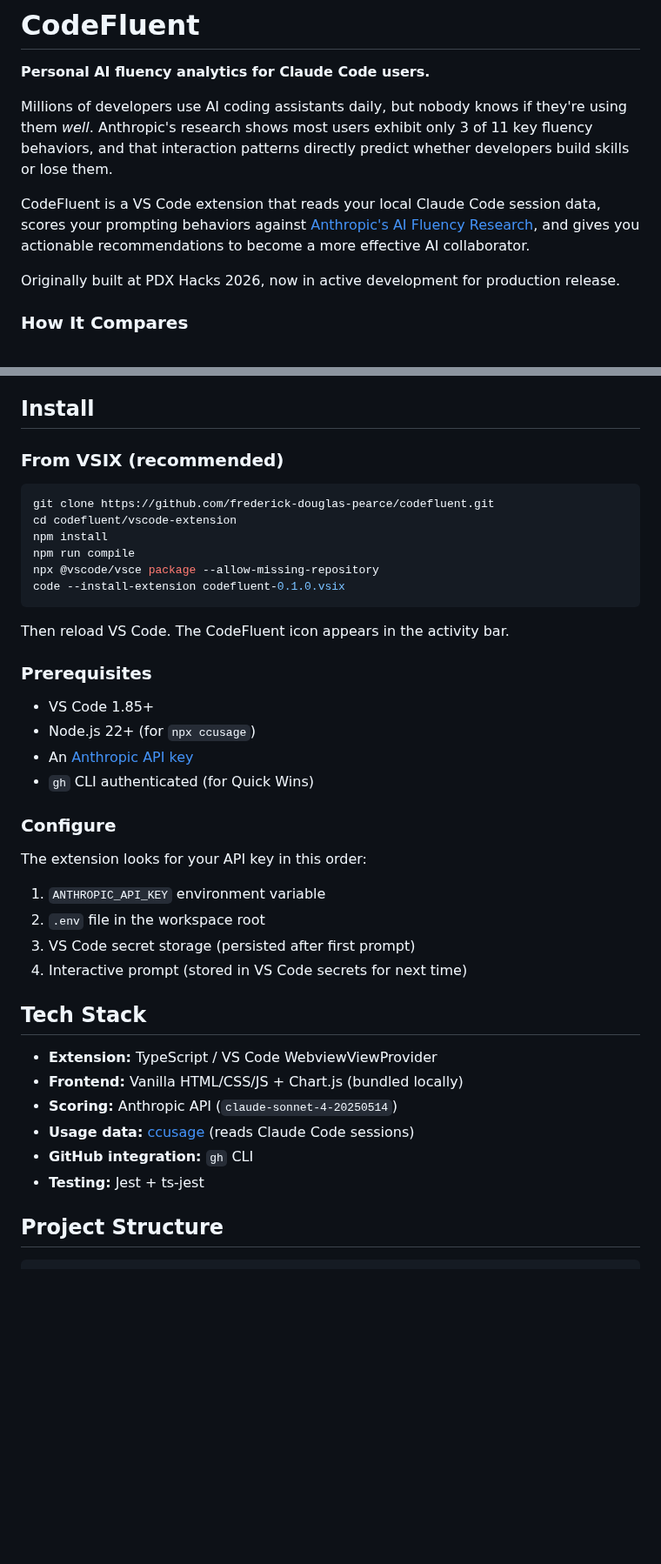
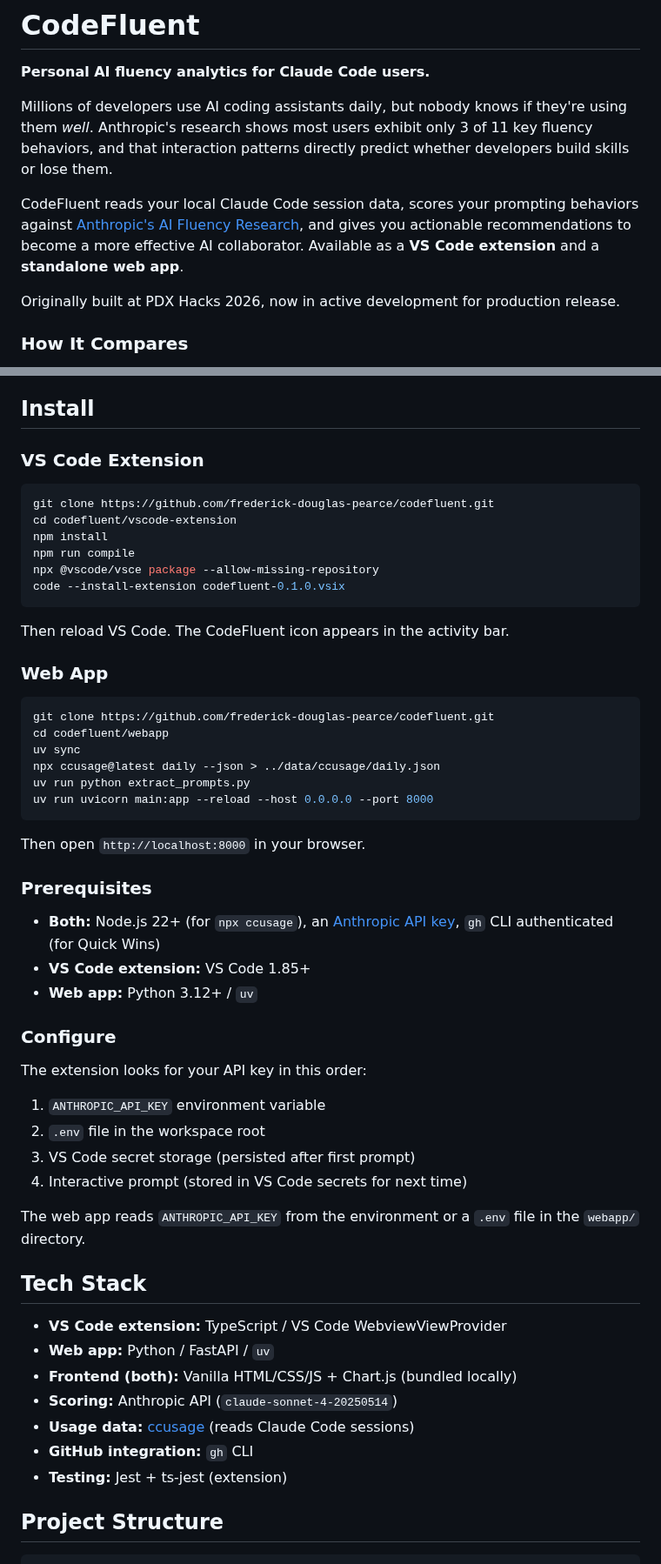
Before and after one commit to frederick-douglas-pearce/codefluent, a Markdown page: README.md, 2 parts joined by grey strips. Shown at 87% size. Rendered like a GitHub page; blank space fills up the shorter version.

````diff
--- a/README.md
+++ b/README.md
@@ -4,7 +4,7 @@
 
 Millions of developers use AI coding assistants daily, but nobody knows if they're using them *well*. Anthropic's research shows most users exhibit only 3 of 11 key fluency behaviors, and that interaction patterns directly predict whether developers build skills or lose them.
 
-CodeFluent is a VS Code extension that reads your local Claude Code session data, scores your prompting behaviors against [Anthropic's AI Fluency Research](https://www.anthropic.com/research/AI-fluency-index), and gives you actionable recommendations to become a more effective AI collaborator.
+CodeFluent reads your local Claude Code session data, scores your prompting behaviors against [Anthropic's AI Fluency Research](https://www.anthropic.com/research/AI-fluency-index), and gives you actionable recommendations to become a more effective AI collaborator. Available as a **VS Code extension** and a **standalone web app**.
 
 Originally built at PDX Hacks 2026, now in active development for production release.
 
@@ -65,7 +65,7 @@ Everything runs locally. No data leaves your machine except the API calls to Ant
 
 ## Install
 
-### From VSIX (recommended)
+### VS Code Extension
 
 ```bash
 git clone https://github.com/frederick-douglas-pearce/codefluent.git
@@ -78,12 +78,24 @@ code --install-extension codefluent-0.1.0.vsix
 
 Then reload VS Code. The CodeFluent icon appears in the activity bar.
 
+### Web App
+
+```bash
+git clone https://github.com/frederick-douglas-pearce/codefluent.git
+cd codefluent/webapp
+uv sync
+npx ccusage@latest daily --json > ../data/ccusage/daily.json
+uv run python extract_prompts.py
+uv run uvicorn main:app --reload --host 0.0.0.0 --port 8000
+```
+
+Then open `http://localhost:8000` in your browser.
+
 ### Prerequisites
 
-- VS Code 1.85+
-- Node.js 22+ (for `npx ccusage`)
-- An [Anthropic API key](https://console.anthropic.com/)
-- `gh` CLI authenticated (for Quick Wins)
+- **Both:** Node.js 22+ (for `npx ccusage`), an [Anthropic API key](https://console.anthropic.com/), `gh` CLI authenticated (for Quick Wins)
+- **VS Code extension:** VS Code 1.85+
+- **Web app:** Python 3.12+ / `uv`
 
 ### Configure
 
@@ -94,14 +106,17 @@ The extension looks for your API key in this order:
 3. VS Code secret storage (persisted after first prompt)
 4. Interactive prompt (stored in VS Code secrets for next time)
 
+The web app reads `ANTHROPIC_API_KEY` from the environment or a `.env` file in the `webapp/` directory.
+
 ## Tech Stack
 
-- **Extension:** TypeScript / VS Code WebviewViewProvider
-- **Frontend:** Vanilla HTML/CSS/JS + Chart.js (bundled locally)
+- **VS Code extension:** TypeScript / VS Code WebviewViewProvider
+- **Web app:** Python / FastAPI / `uv`
+- **Frontend (both):** Vanilla HTML/CSS/JS + Chart.js (bundled locally)
 - **Scoring:** Anthropic API (`claude-sonnet-4-20250514`)
 - **Usage data:** [ccusage](https://github.com/ryoppippi/ccusage) (reads Claude Code sessions)
 - **GitHub integration:** `gh` CLI
-- **Testing:** Jest + ts-jest
+- **Testing:** Jest + ts-jest (extension)
 
 ## Project Structure
 
````
Also changed, not shown: other parts of README.md (+1 -1 lines), CLAUDE.md (+11 -7 lines).
